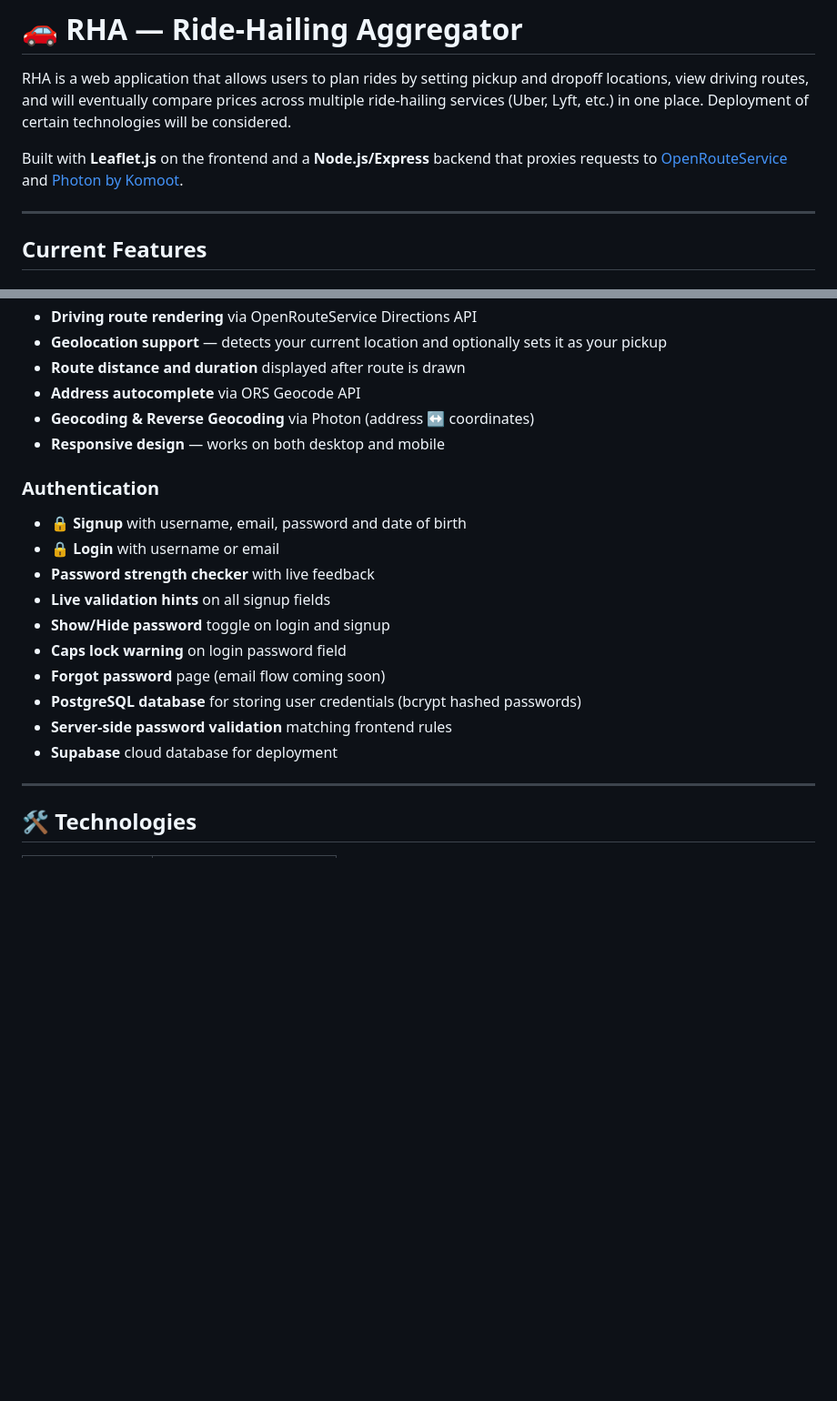
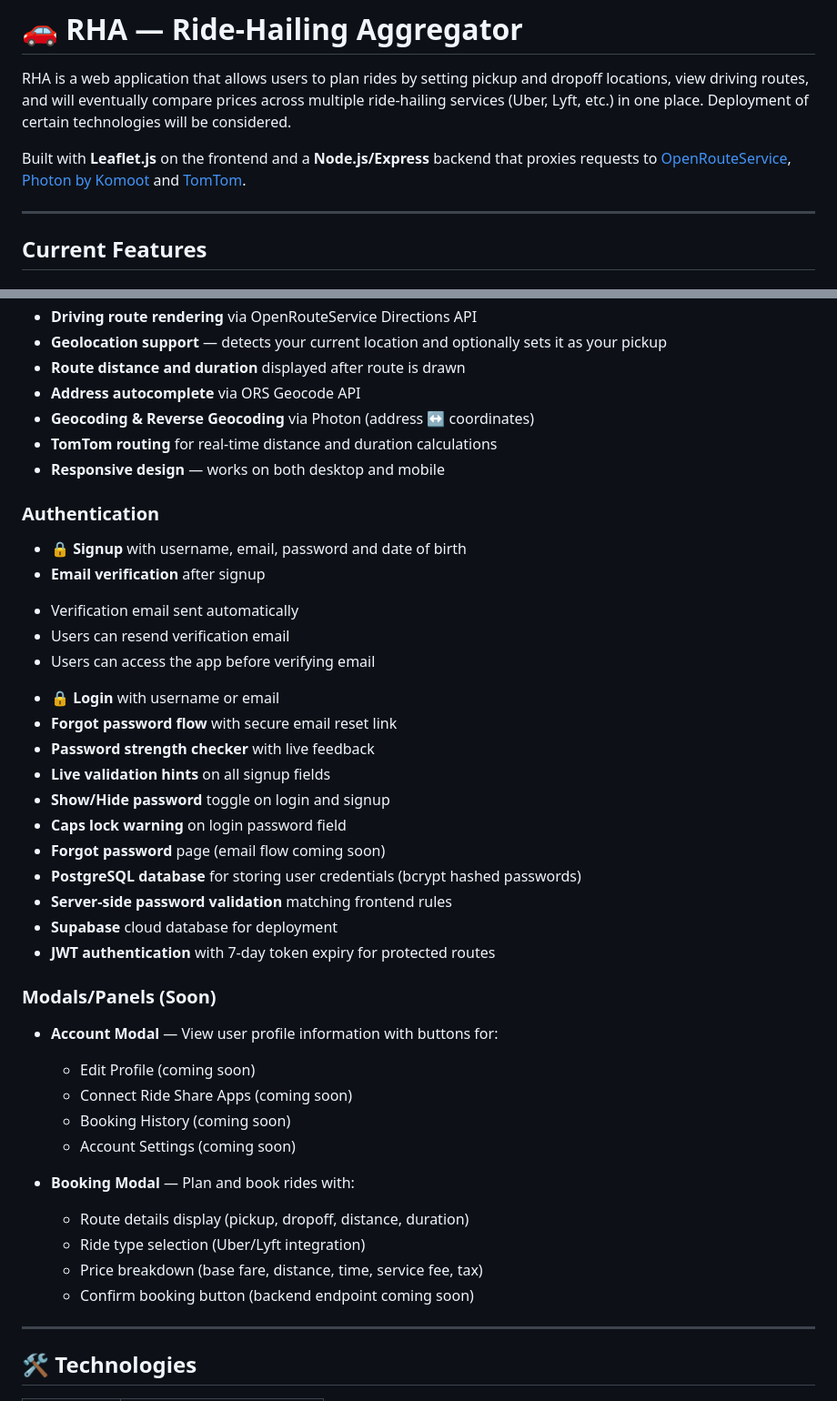
Before and after one commit to JoshuaDrysdale/4900-project, a Markdown page: README.md, 2 parts joined by grey strips. Shown at 91% size. Drawn GitHub-style; blank space fills up the shorter version.

```diff
--- a/README.md
+++ b/README.md
@@ -3,7 +3,7 @@
 
 RHA is a web application that allows users to plan rides by setting pickup and dropoff locations, view driving routes, and will eventually compare prices across multiple ride-hailing services (Uber, Lyft, etc.) in one place. Deployment of certain technologies will be considered.
 
-Built with **Leaflet.js** on the frontend and a  **Node.js/Express** backend that proxies requests to [OpenRouteService](https://openrouteservice.org/) and [Photon by Komoot](https://photon.komoot.io/).
+Built with **Leaflet.js** on the frontend and a  **Node.js/Express** backend that proxies requests to [OpenRouteService](https://openrouteservice.org/), [Photon by Komoot](https://photon.komoot.io/) and [TomTom](https://www.tomtom.com/).
 
 ---
 
@@ -19,12 +19,18 @@ Built with **Leaflet.js** on the frontend and a  **Node.js/Express** backend tha
 -  **Route distance and duration** displayed after route is drawn
 -  **Address autocomplete** via ORS Geocode API
 -  **Geocoding & Reverse Geocoding** via Photon (address ↔ coordinates)
+-  **TomTom routing** for real-time distance and duration calculations
 -  **Responsive design** — works on both desktop and mobile
 
 
 ### Authentication
 - 🔒 **Signup** with username, email, password and date of birth
+-  **Email verification** after signup
+  * Verification email sent automatically
+  * Users can resend verification email
+  * Users can access the app before verifying email
 - 🔒 **Login** with username or email
+-  **Forgot password flow** with secure email reset link
 -  **Password strength checker** with live feedback
 -  **Live validation hints** on all signup fields
 -  **Show/Hide password** toggle on login and signup
@@ -33,6 +39,21 @@ Built with **Leaflet.js** on the frontend and a  **Node.js/Express** backend tha
 -  **PostgreSQL database** for storing user credentials (bcrypt hashed passwords)
 -  **Server-side password validation** matching frontend rules
 -  **Supabase** cloud database for deployment
+-  **JWT authentication** with 7-day token expiry for protected routes
+
+### Modals/Panels (Soon)
+
+- **Account Modal** — View user profile information with  buttons for:
+  * Edit Profile (coming soon)
+  * Connect Ride Share Apps (coming soon)
+  * Booking History (coming soon)
+  * Account Settings (coming soon)
+
+- **Booking Modal** — Plan and book rides with:
+  * Route details display (pickup, dropoff, distance, duration)
+  * Ride type selection (Uber/Lyft integration)
+  * Price breakdown (base fare, distance, time, service fee, tax)
+  * Confirm booking button (backend endpoint coming soon)
 
 
 ---
```
Also changed, not shown: other parts of README.md (+58 -15 lines).
